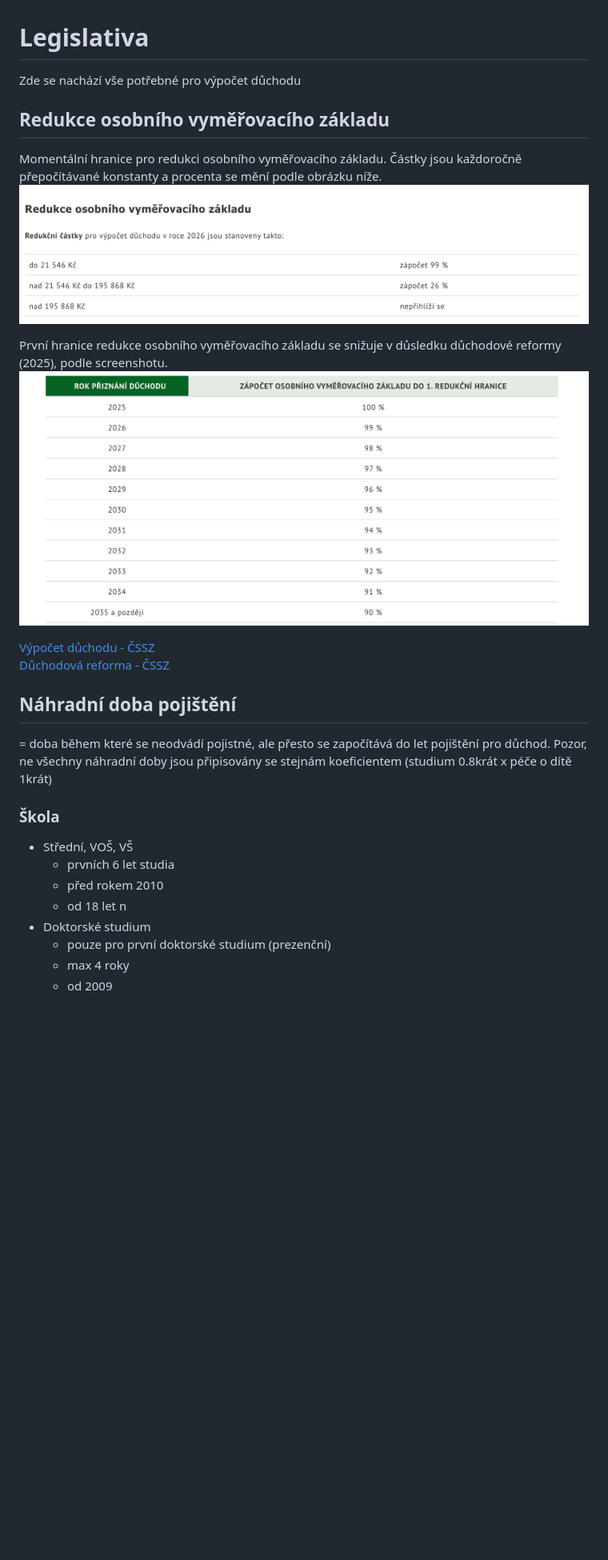
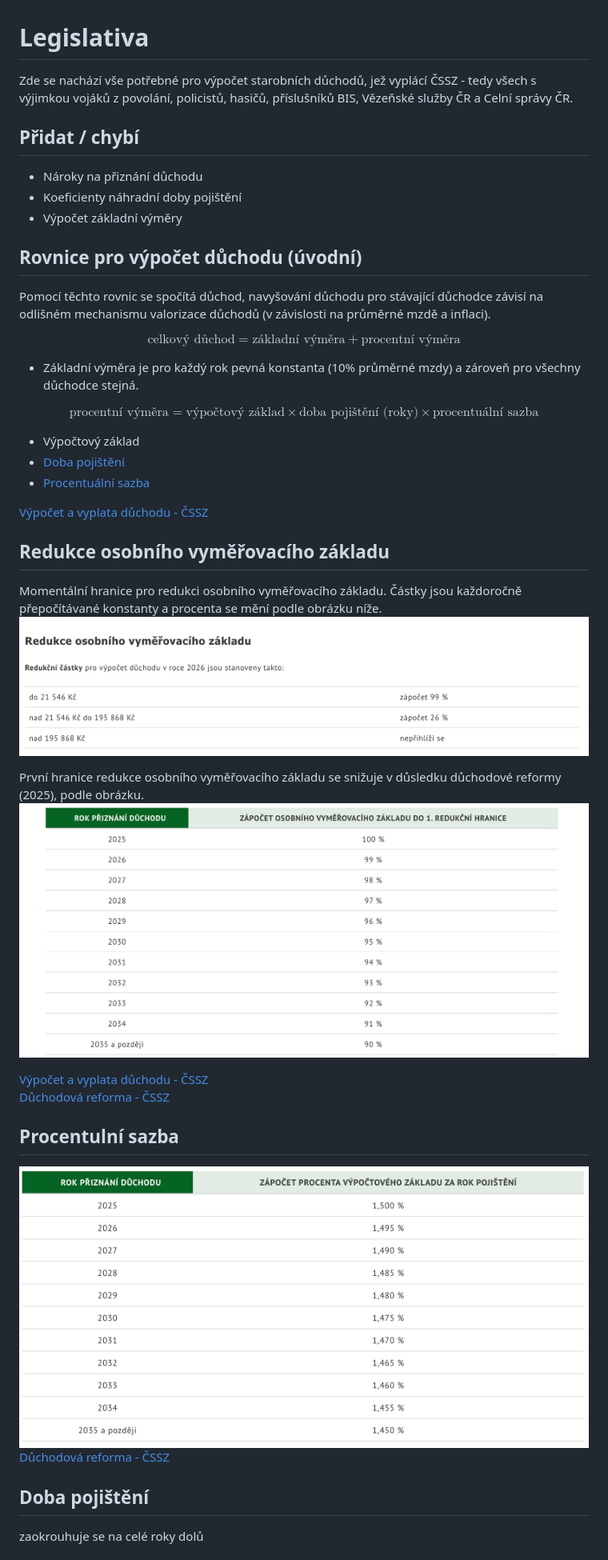
Before and after one commit to mtjns/pension-calculator, a Markdown page: legal.md, the part around the change printed below. Shown: that part at 80% size. GitHub-like rendering; pictures changed too: legal_images/redukce_procent_sazby.png (added); blank space fills up the shorter version.

Commit message:
add Doba Pojištění & Rovnice pro výpočet důchodu
1.0
extended documentation for "Doba pojištění" & added "Rovnice pro výpočet důchodu" which is the backbone of the whole markdown file
1.1
translated the folder with pictures into English and shortened it to better match repo's style
1.2
changed some headers to fit the new scheme in "Doba pojištění"
1.3
added todo list

```diff
--- a/legal.md
+++ b/legal.md
@@ -1,28 +1,41 @@
 # Legislativa
-Zde se nachází vše potřebné pro výpočet důchodu
+Zde se nachází vše potřebné pro výpočet starobních důchodů, jež vyplácí ČSSZ - tedy všech s výjimkou vojáků z povolání, policistů, hasičů, příslušníků BIS, Vězeňské
+služby ČR a Celní správy ČR.
+
+## Přidat / chybí
+- Nároky na přiznání důchodu
+- Koeficienty náhradní doby pojištění
+- Výpočet základní výměry
+
+## Rovnice pro výpočet důchodu (úvodní)
+Pomocí těchto rovnic se spočítá důchod, navyšování důchodu pro stávající důchodce závisí na odlišném mechanismu valorizace důchodů (v závislosti na průměrné mzdě a inflaci).
+
+$$\boxed{\text{celkový důchod} = \text{základní výměra} + \text{procentní výměra}}$$
+
+- Základní výměra je pro každý rok pevná konstanta (10% průměrné mzdy) a zároveň pro všechny důchodce stejná.
+
+$$ \boxed{\text{procentní výměra} = \text{výpočtový základ} \times \text{doba pojištění (roky)} \times \text{procentuální sazba}}$$
+
+- Výpočtový základ
+- [Doba pojištění](#doba-pojištění)
+- [Procentuální sazba](#procentulní-sazba)
+
+[Výpočet a vyplata důchodu - ČSSZ](https://www.cssz.cz/web/cz/vypocet-a-vyplata-duchodu)
 
 ## Redukce osobního vyměřovacího základu
 Momentální hranice pro redukci osobního vyměřovacího základu. Částky jsou každoročně přepočítávané konstanty a procenta se mění podle obrázku níže.
-![Redukce osobního vyměřovacího základu - ČSSZ](legislativa_screenshots/redukce_vym_zakladu.png)
+![Redukce osobního vyměřovacího základu - ČSSZ](legal_images/redukce_vym_zakladu.png)
 
-První hranice redukce osobního vyměřovacího základu se snižuje v důsledku důchodové reformy (2025), podle screenshotu.
-![Pokles první hranice v důsledku důchodové reformy - ČSSZ](legislativa_screenshots/pokles_prvni_hranice.png)
+První hranice redukce osobního vyměřovacího základu se snižuje v důsledku důchodové reformy (2025), podle obrázku.
+![Pokles první hranice v důsledku důchodové reformy - ČSSZ](legal_images/pokles_prvni_hranice.png)
 
-[Výpočet důchodu - ČSSZ](https://www.cssz.cz/web/cz/vypocet-a-vyplata-duchodu)
+[Výpočet a vyplata důchodu - ČSSZ](https://www.cssz.cz/web/cz/vypocet-a-vyplata-duchodu)
 [Důchodová reforma - ČSSZ](https://www.cssz.cz/duchodova-reforma)
 
-## Náhradní doba pojištění
-= doba během které se neodvádí pojistné, ale přesto se započítává do let pojištění pro důchod.
-Pozor, ne všechny náhradní doby jsou připisovány se stejnám koeficientem (studium 0.8krát x péče o dítě 1krát)
+## Procentulní sazba
+![Snižování procentní sazby v důsledku důchodové reformy - ČSSZ](legal_images/redukce_procent_sazby.png)
+[Důchodová reforma - ČSSZ](https://www.cssz.cz/duchodova-reforma)
 
-### Škola
-- Střední, VOŠ, VŠ
-    - prvních 6 let studia
-    - před rokem 2010
-    - od 18 let
-n
-- Doktorské studium
-    - pouze pro první doktorské studium (prezenční)
-    - max 4 roky
-    - od 2009
+## Doba pojištění
+zaokrouhuje se na celé roky dolů
 
```
Also changed, not shown: other parts of legal.md (+29 -4 lines), legal_images/pokles_prvni_hranice.png (renamed from legislativa_screenshots/pokles_prvni_hranice.png), legal_images/redukce_vym_zakladu.png (renamed from legislativa_screenshots/redukce_vym_zakladu.png).
